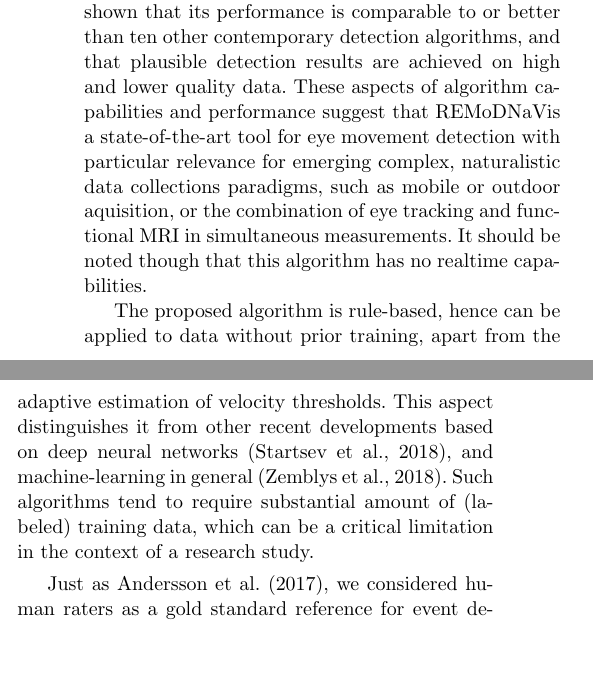
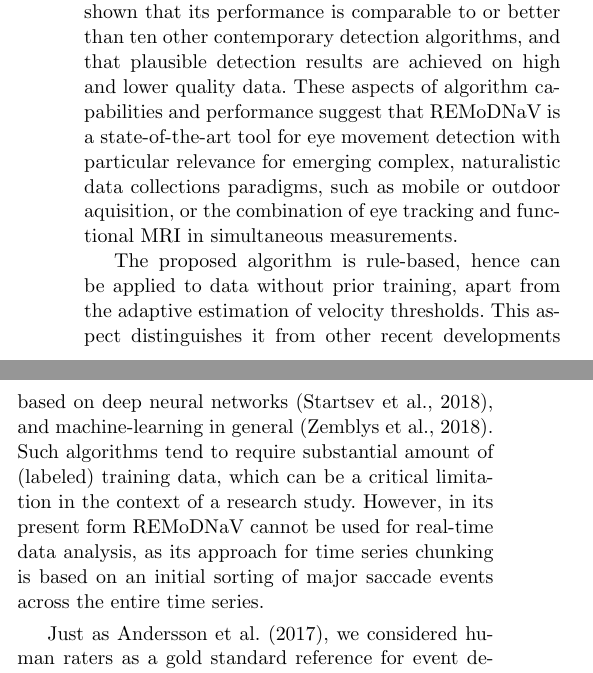
Before and after one commit to psychoinformatics-de/paper-remodnav, a LaTeX paper (main.tex): two parts of the columns of page 12 of 16, joined at a grey line, cut so that both start at the same text, the shorter picture padded with empty space. Compiled offline with pdfLaTeX.

Commit message:
Minor stuff, move real-time comment

```diff
--- a/main.tex
+++ b/main.tex
@@ -1004,12 +1004,11 @@ and also supports the detection of smooth pursuit events. Through a series of
 validation analyses we have shown that its performance is comparable to or
 better than ten other contemporary detection algorithms, and that plausible
 detection results are achieved on high and lower quality data.
-These aspects of algorithm capabilities and performance suggest that \remodnav
+These aspects of algorithm capabilities and performance suggest that \remodnav\
 is a state-of-the-art tool for eye movement detection with particular relevance
 for emerging complex, naturalistic data collections paradigms, such as
 mobile or outdoor aquisition, or the combination of eye tracking and functional
-MRI in simultaneous measurements. It should be noted though that this algorithm
-has no realtime capabilities.
+MRI in simultaneous measurements.
 
 The proposed algorithm is rule-based, hence can be applied to data without
 prior training, apart from the adaptive estimation of velocity thresholds.
@@ -1017,7 +1016,9 @@ This aspect distinguishes it from other recent developments based on deep
 neural networks \citep{Startsev2018}, and machine-learning in general
 \citep{Zemblys2018}. Such algorithms tend to require substantial amount of
 (labeled) training data, which can be a critical limitation in the context of a
-research study.
+research study. However, in its present form \remodnav\ cannot be used for
+real-time data analysis, as its approach for time series chunking is based
+on an initial sorting of major saccade events across the entire time series.
 
 Just as \cite{Andersson2017}, we considered human raters as a gold standard
 reference for event detection when evaluating algorithms.  The implications of
```
Also changed, not shown: main.tex (2 more changed lines).
